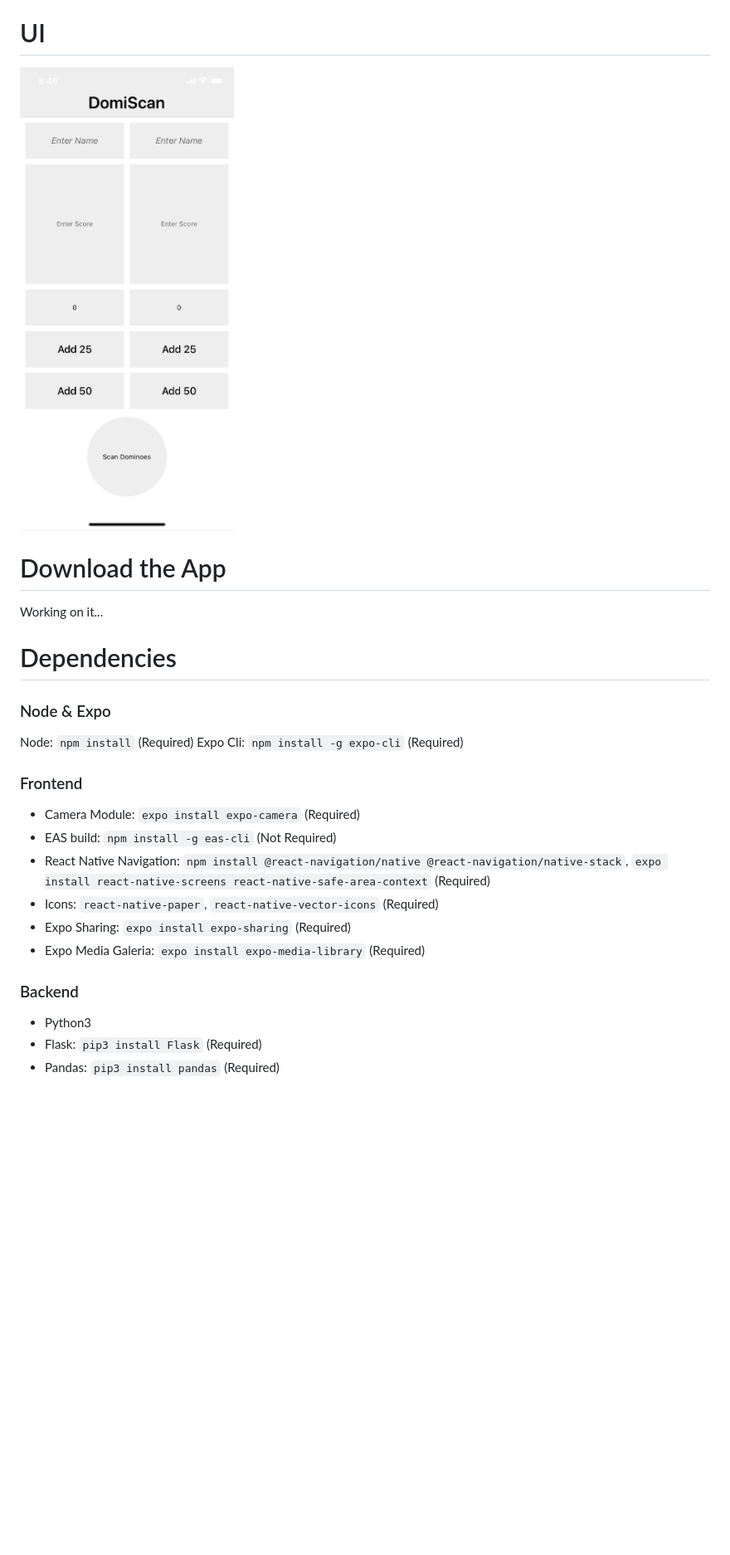
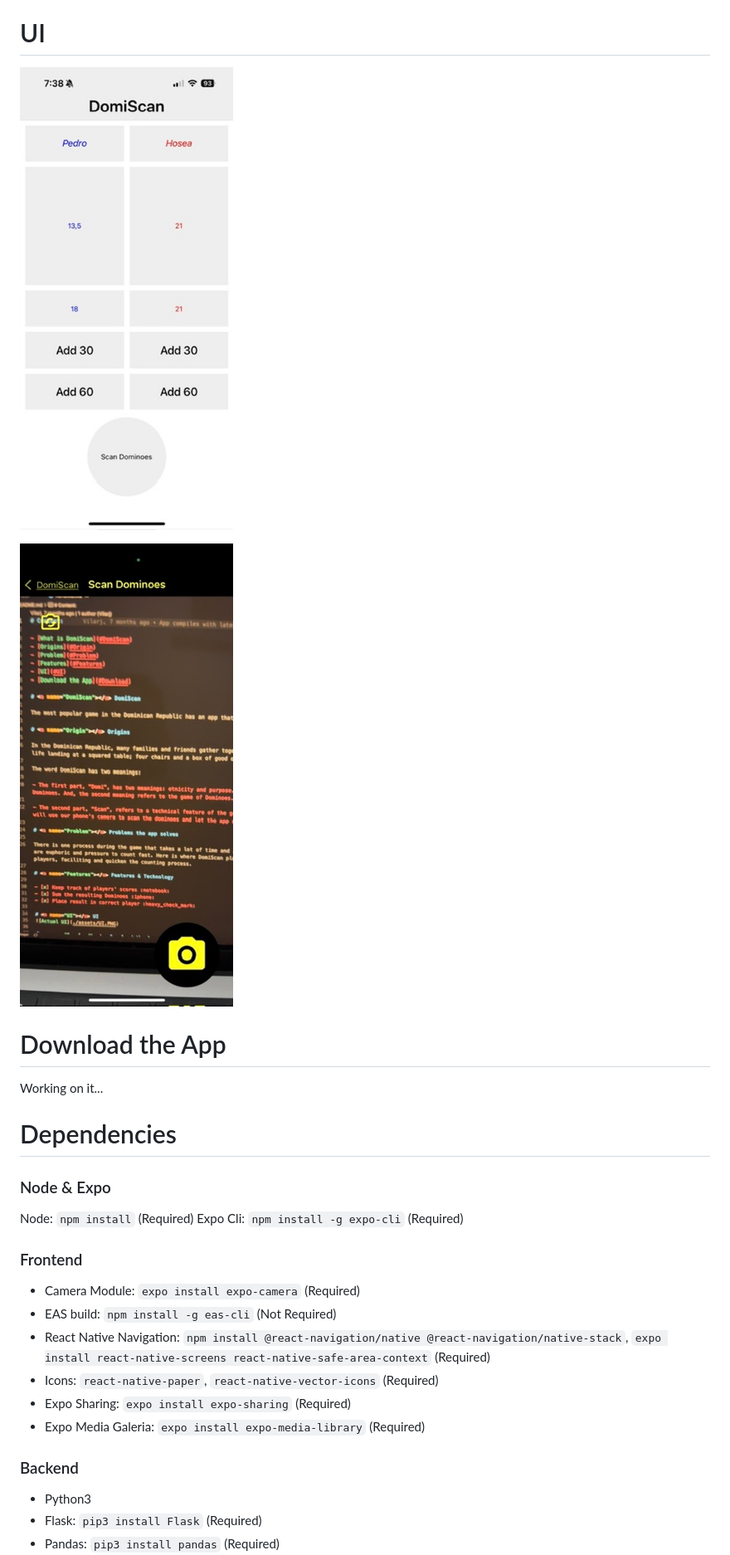
Before and after one commit to vilarj/DomiScan-Mobile, a Markdown page: README.md, the part around the change. Shown: that part at 83% size. GitHub-like rendering; pictures changed too: assets/camera.jpeg (added), assets/new-ui.jpeg (added); blank space fills up the shorter version.

Commit message:
Adding new UI snapshots | Updating the references in the .md file

```diff
--- a/README.md
+++ b/README.md
@@ -32,26 +32,33 @@ There is one process during the game that takes a lot of time and it can be misl
 - [x] Place result in correct player :heavy_check_mark:
 
 # <a name="UI"></a> UI
-![Actual UI](./assets/UI.PNG)
+
+![Actual UI](./assets/new-ui.jpeg)
+
+![Actual UI](./assets/camera.jpeg)
 
 # <a name="Download"></a> Download the App
+
 Working on it...
 
 # Dependencies
 
 ### Node & Expo
+
 Node: `npm install` (Required)
 Expo Cli: `npm install -g expo-cli` (Required)
 
 ### Frontend
+
 - Camera Module: `expo install expo-camera` (Required)
 - EAS build: `npm install -g eas-cli` (Not Required)
-- React Native Navigation: `npm install @react-navigation/native @react-navigation/native-stack`, `expo install react-native-screens react-native-safe-area-context`  (Required)
+- React Native Navigation: `npm install @react-navigation/native @react-navigation/native-stack`, `expo install react-native-screens react-native-safe-area-context` (Required)
 - Icons: `react-native-paper`, `react-native-vector-icons` (Required)
 - Expo Sharing: `expo install expo-sharing` (Required)
 - Expo Media Galeria: `expo install expo-media-library` (Required)
 
 ### Backend
+
 - Python3
 - Flask: `pip3 install Flask` (Required)
 - Pandas: `pip3 install pandas` (Required)
```
Also changed, not shown: assets/old-UI.PNG (renamed from assets/UI.PNG).
